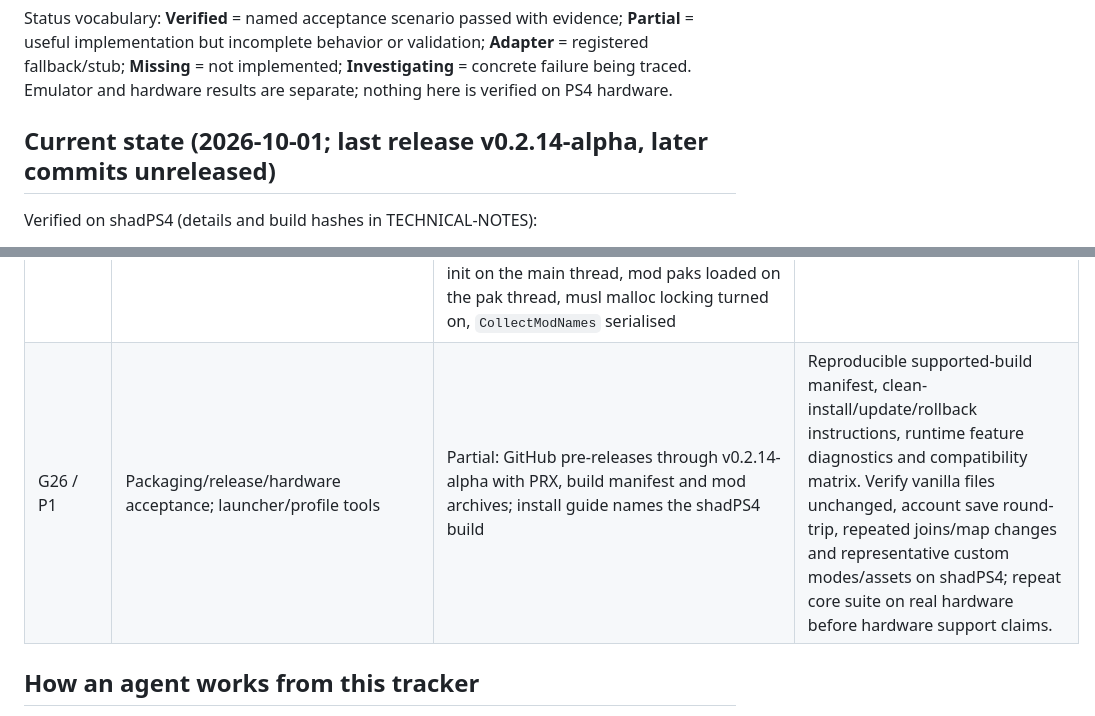
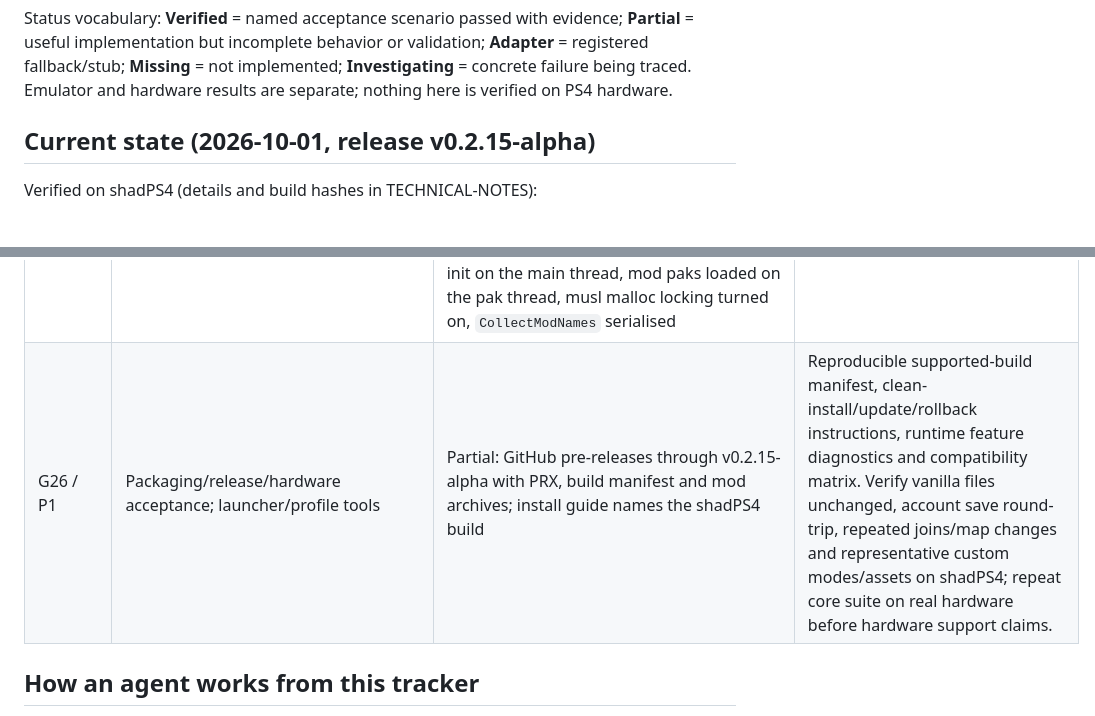
Before and after one commit to taskinoz/PS4-Northstar, a Markdown page: docs/GOALS.md, 2 parts joined by grey strips. Rendered like a GitHub page.

Commit message:
Record v0.2.15 prerelease
Co-Authored-By: Claude Opus 5.5 <noreply@anthropic.com>

```diff
--- a/docs/GOALS.md
+++ b/docs/GOALS.md
@@ -14,7 +14,7 @@ Emulator: shadPS4 nightly **`2b5666b3`** is still the documented build. Builds b
 
 Status vocabulary: **Verified** = named acceptance scenario passed with evidence; **Partial** = useful implementation but incomplete behavior or validation; **Adapter** = registered fallback/stub; **Missing** = not implemented; **Investigating** = concrete failure being traced. Emulator and hardware results are separate; nothing here is verified on PS4 hardware.
 
-## Current state (2026-10-01; last release v0.2.14-alpha, later commits unreleased)
+## Current state (2026-10-01, release v0.2.15-alpha)
 
 Verified on shadPS4 (details and build hashes in TECHNICAL-NOTES):
 
@@ -70,7 +70,7 @@ Work order: G04/G05 need the remaining failure/lifecycle acceptance tests, then
 | G23 / P2 | Hosting/dedicated and administration; `dedicated/`, `server/auth/bansystem.*`, server presence | Partial: private (listen) matches host and play; Atlas advertising and Atlas-authenticated admission verified with two PC players (2026-09-29); Host Options and password creation/removal verified with a real controller (2026-09-30); bans as on PC (`ban`/`unban`/`clearbanlist`, `/data/northstar_ps4/banlist.txt`; banned uids get the engine's "Banned From Server." reject and Atlas connects get reject=; verified with an encrypted connect probe, 2026-10-01); no dedicated mode | Listen-server parity first, then evaluate PS4 dedicated operation/configuration, bans/admin commands, logging, map rotation, AI/navmesh and server fixes. No dedicated parity claim based on always-false NSIsDedicated. Document genuine platform limits. |
 | G24 / P2 | Plugins; `plugins/`, toolframework | Missing; proposed exclusion, not yet agreed. PC plugins are Windows DLLs and cannot load; a PS4 plugin would be a native PRX against an ABI that does not exist yet, and no maintained plugin has been identified that PS4 players need | Define PS4 native plugin ABI/lifecycle and supported interfaces, callbacks and failure isolation; native PS4 rebuilds replace Windows DLLs. Audit each PC API interface. Windows binaries cannot be loaded unchanged. |
 | G25 / P1 | Robustness/security and engine fixes; `shared/exploit_fixes/`, client/server fixes | Partial (2026-10-01): ported from PC: chat rate limit (`sv_max_chat_messages_per_sec`); client string commands (`ExecuteStringCommand`, engine+0xd8920) with `ns_should_log_all_clientcommands`, the `sv_quota_stringcmdspersecond` quota and disconnect, the `sv_cheats 0` block list, and refusal of remote clients' ConCommands that lack FCVAR_GAMEDLL_FOR_REMOTE_CLIENTS; bans (G23). Not ported: netmessage/usercmd bounds (ProcessSetConVar, ProcessUsercmds, ReadUsercmd, screenshot and CmdKeyValues messages, CNetChan message limits), LZSS and UTF-8 parser fixes, connectionless packet limits, IsRespawnMod, entity index and string-table fixes. Emulator faults separated (transition crash fixed upstream in `ca89b01`; black rendering (#5124) fixed upstream by #5133; VRAM exhaustion on busy servers). Runtime thread-safety fixes (2026-10-01): mod localisation added at the engine's vgui init on the main thread, mod paks loaded on the pak thread, musl malloc locking turned on, `CollectModNames` serialised | Port applicable bounds/UTF-8/LZSS/network validation, crash/reconnect/demo/material fixes by behavior and profile, not Windows offsets. Test malformed input and resource lifetime. Separate emulator GPU faults from guest faults using stack/module evidence. |
-| G26 / P1 | Packaging/release/hardware acceptance; launcher/profile tools | Partial: GitHub pre-releases through v0.2.14-alpha with PRX, build manifest and mod archives; install guide names the shadPS4 build | Reproducible supported-build manifest, clean-install/update/rollback instructions, runtime feature diagnostics and compatibility matrix. Verify vanilla files unchanged, account save round-trip, repeated joins/map changes and representative custom modes/assets on shadPS4; repeat core suite on real hardware before hardware support claims. |
+| G26 / P1 | Packaging/release/hardware acceptance; launcher/profile tools | Partial: GitHub pre-releases through v0.2.15-alpha with PRX, build manifest and mod archives; install guide names the shadPS4 build | Reproducible supported-build manifest, clean-install/update/rollback instructions, runtime feature diagnostics and compatibility matrix. Verify vanilla files unchanged, account save round-trip, repeated joins/map changes and representative custom modes/assets on shadPS4; repeat core suite on real hardware before hardware support claims. |
 
 ## How an agent works from this tracker
 
```
